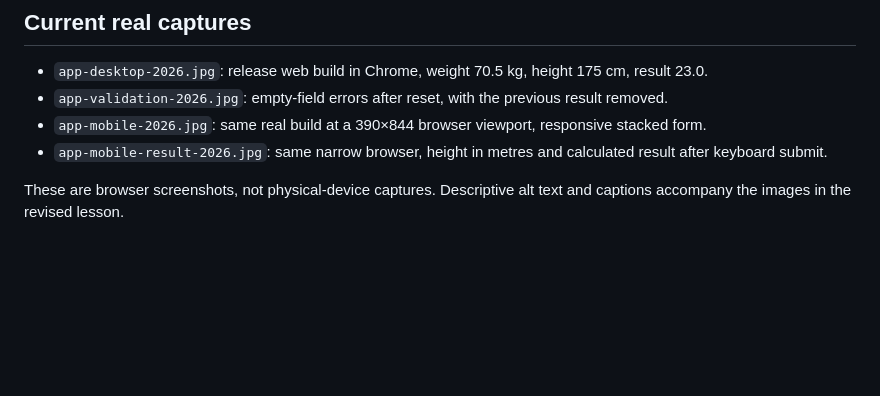
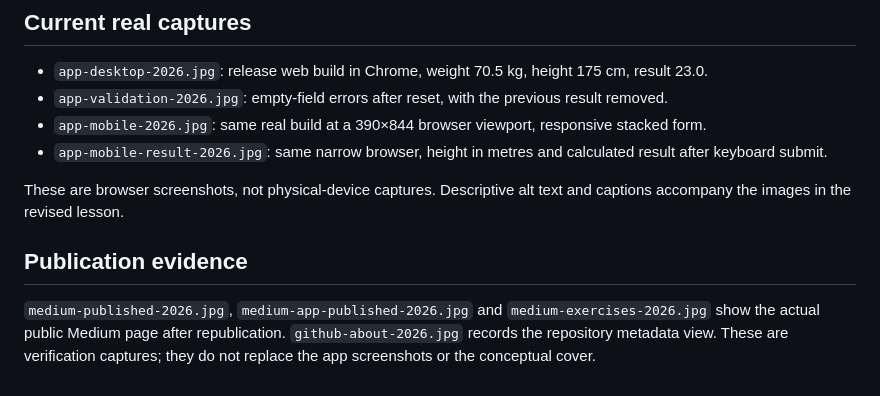
Before and after one commit to kleberandrade/calculadora-imc-aulas-flutter, a Markdown page: images/README.md, the part around the change. GitHub-like rendering; blank space fills up the shorter version.

```diff
--- a/images/README.md
+++ b/images/README.md
@@ -16,3 +16,7 @@ Flutter-generated launcher icons retain Flutter's upstream licensing. Existing p
 - `app-mobile-result-2026.jpg`: same narrow browser, height in metres and calculated result after keyboard submit.
 
 These are browser screenshots, not physical-device captures. Descriptive alt text and captions accompany the images in the revised lesson.
+
+## Publication evidence
+
+`medium-published-2026.jpg`, `medium-app-published-2026.jpg` and `medium-exercises-2026.jpg` show the actual public Medium page after republication. `github-about-2026.jpg` records the repository metadata view. These are verification captures; they do not replace the app screenshots or the conceptual cover.
```
Also changed, not shown: docs/medium-update.pt-BR.md (+38 -5 lines), docs/modernization-log.md (+9 -0 lines), images/github-about-2026.jpg (added), images/medium-app-published-2026.jpg (added), images/medium-exercises-2026.jpg (added), images/medium-published-2026.jpg (added), 2 other files.
